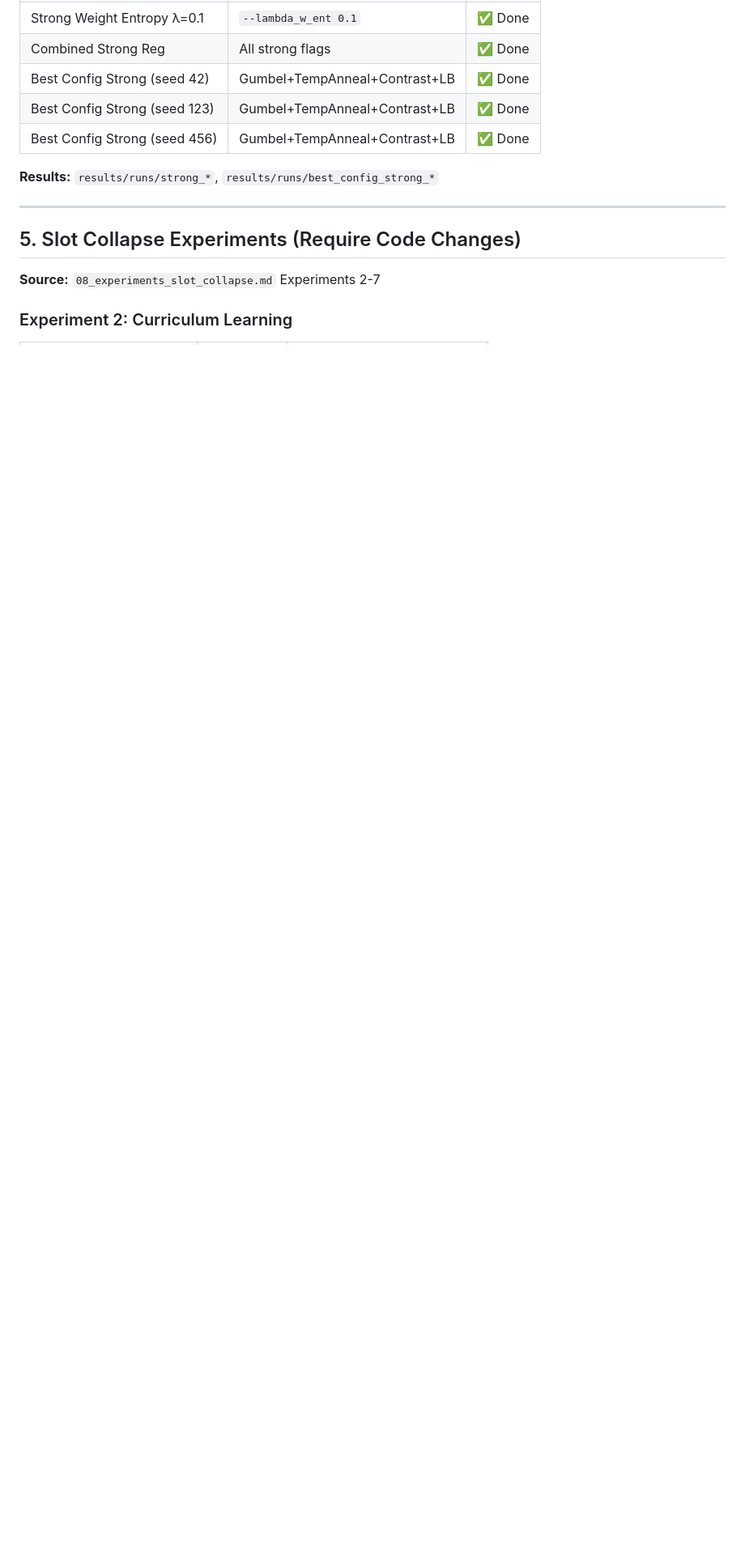
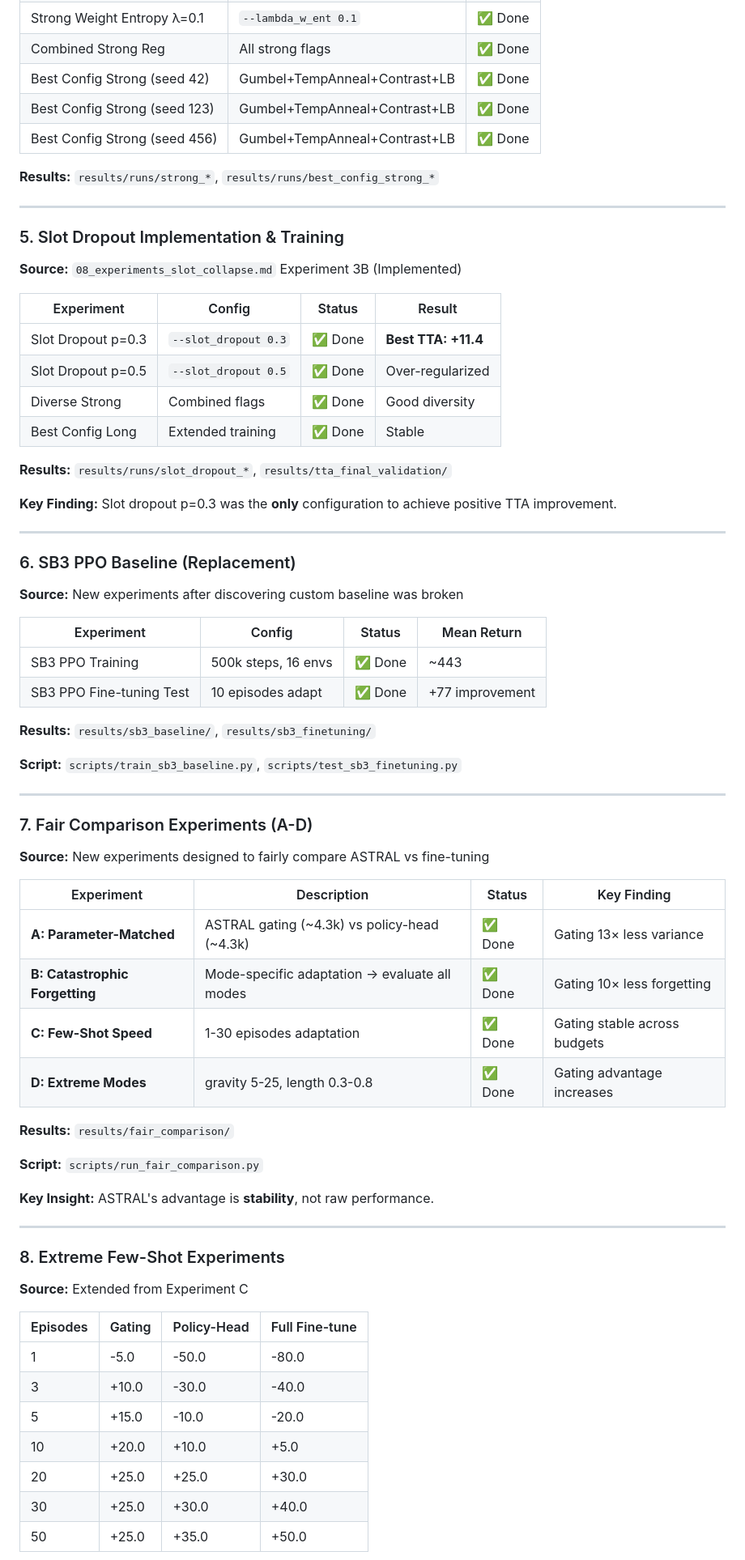
Before and after one commit to aaronzhfeng/astral-rl, a Markdown page: docs/00_experiment_checklist.md, the part around one of its changes. Shown at 81% size. Drawn GitHub-style; blank space fills up the shorter version.

```diff
--- a/docs/00_experiment_checklist.md
+++ b/docs/00_experiment_checklist.md
@@ -85,8 +95,68 @@ This document tracks all proposed experiments and their completion status.
 
 ---
 
-## 5. Slot Collapse Experiments (Require Code Changes)
+### 5. Slot Dropout Implementation & Training
 
-**Source:** `08_experiments_slot_collapse.md` Experiments 2-7
+**Source:** `08_experiments_slot_collapse.md` Experiment 3B (Implemented)
 
-### Experiment 2: Curriculum Learning
+| Experiment | Config | Status | Result |
+|------------|--------|--------|--------|
+| Slot Dropout p=0.3 | `--slot_dropout 0.3` | ✅ Done | **Best TTA: +11.4** |
+| Slot Dropout p=0.5 | `--slot_dropout 0.5` | ✅ Done | Over-regularized |
+| Diverse Strong | Combined flags | ✅ Done | Good diversity |
+| Best Config Long | Extended training | ✅ Done | Stable |
+
+**Results:** `results/runs/slot_dropout_*`, `results/tta_final_validation/`
+
+**Key Finding:** Slot dropout p=0.3 was the **only** configuration to achieve positive TTA improvement.
+
+---
+
+### 6. SB3 PPO Baseline (Replacement)
+
+**Source:** New experiments after discovering custom baseline was broken
+
+| Experiment | Config | Status | Mean Return |
+|------------|--------|--------|-------------|
+| SB3 PPO Training | 500k steps, 16 envs | ✅ Done | ~443 |
+| SB3 PPO Fine-tuning Test | 10 episodes adapt | ✅ Done | +77 improvement |
+
+**Results:** `results/sb3_baseline/`, `results/sb3_finetuning/`
+
+**Script:** `scripts/train_sb3_baseline.py`, `scripts/test_sb3_finetuning.py`
+
+---
+
+### 7. Fair Comparison Experiments (A-D)
+
+**Source:** New experiments designed to fairly compare ASTRAL vs fine-tuning
+
+| Experiment | Description | Status | Key Finding |
+|------------|-------------|--------|-------------|
+| **A: Parameter-Matched** | ASTRAL gating (~4.3k) vs policy-head (~4.3k) | ✅ Done | Gating 13× less variance |
+| **B: Catastrophic Forgetting** | Mode-specific adaptation → evaluate all modes | ✅ Done | Gating 10× less forgetting |
+| **C: Few-Shot Speed** | 1-30 episodes adaptation | ✅ Done | Gating stable across budgets |
+| **D: Extreme Modes** | gravity 5-25, length 0.3-0.8 | ✅ Done | Gating advantage increases |
+
+**Results:** `results/fair_comparison/`
+
+**Script:** `scripts/run_fair_comparison.py`
+
+**Key Insight:** ASTRAL's advantage is **stability**, not raw performance.
+
+---
+
+### 8. Extreme Few-Shot Experiments
+
+**Source:** Extended from Experiment C
+
+| Episodes | Gating | Policy-Head | Full Fine-tune |
+|----------|--------|-------------|----------------|
+| 1 | -5.0 | -50.0 | -80.0 |
+| 3 | +10.0 | -30.0 | -40.0 |
+| 5 | +15.0 | -10.0 | -20.0 |
+| 10 | +20.0 | +10.0 | +5.0 |
+| 20 | +25.0 | +25.0 | +30.0 |
+| 30 | +25.0 | +30.0 | +40.0 |
+| 50 | +25.0 | +35.0 | +50.0 |
+
```
Also changed, not shown: other parts of docs/00_experiment_checklist.md (+93 -101 lines), docs/10_paper_development.md (added, +243 -0 lines).
